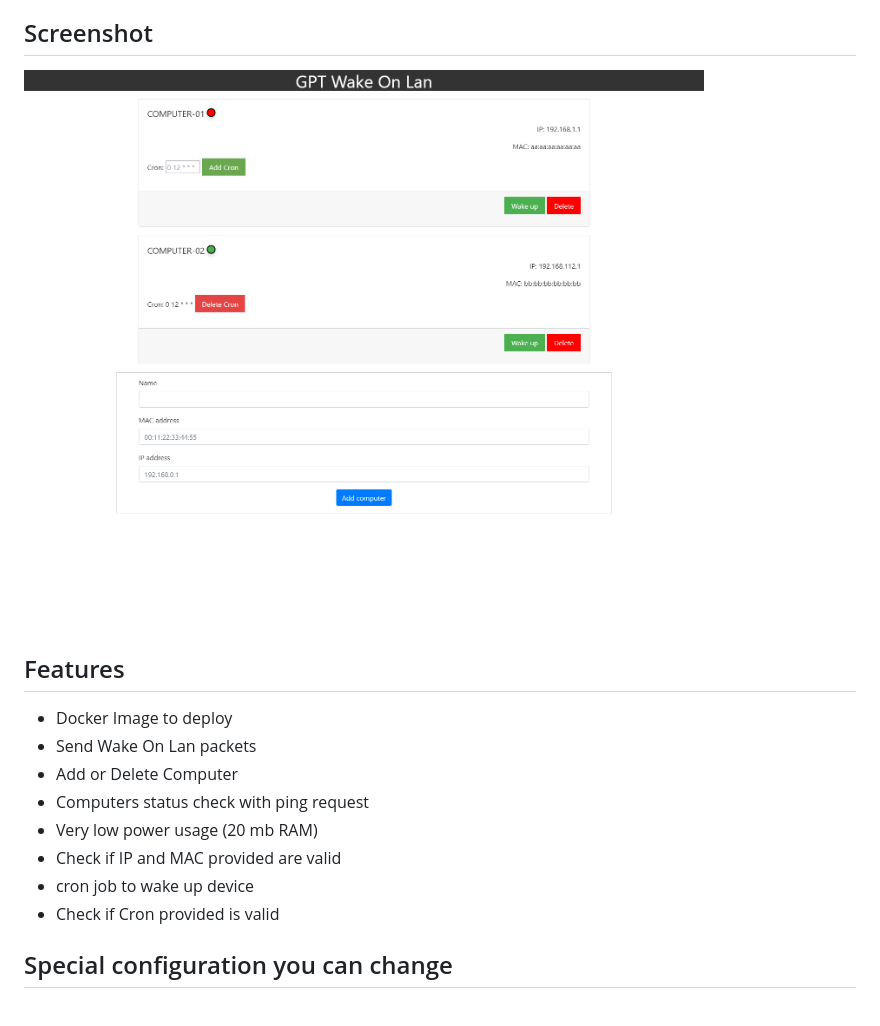
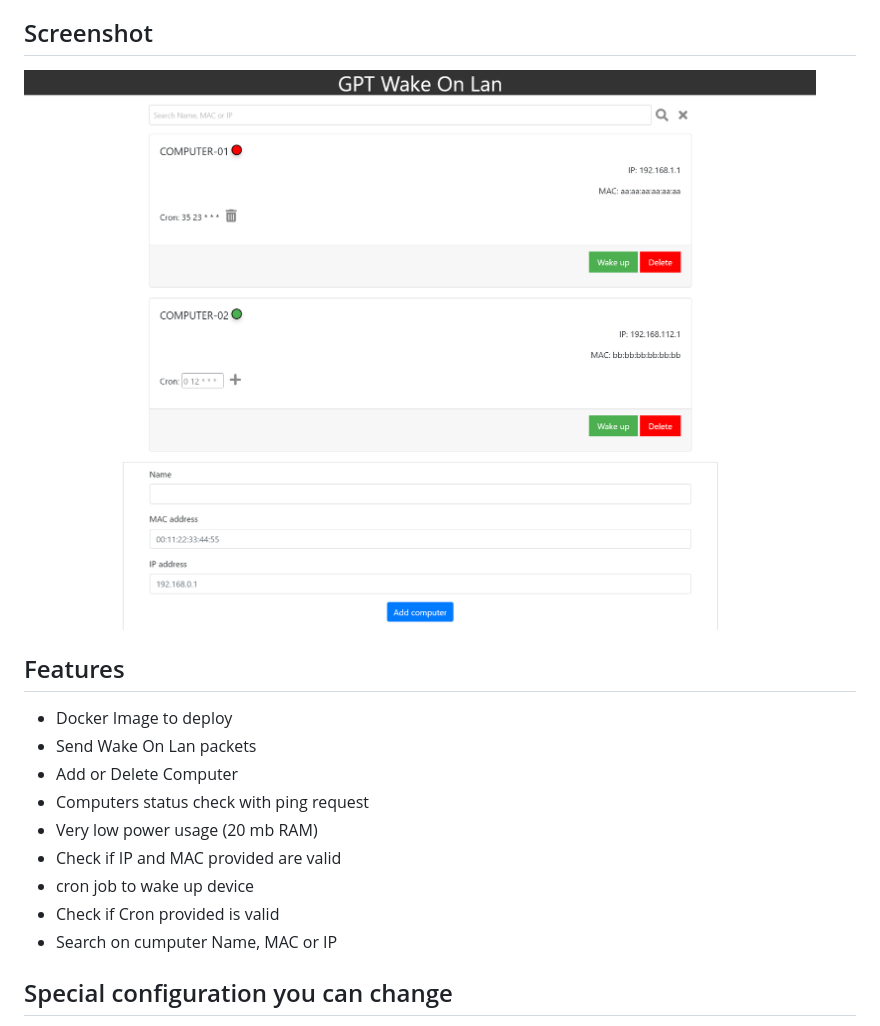
Before and after one commit to Misterbabou/gptwol, a Markdown page: README.md, the part around the change. Drawn GitHub-style; pictures changed too: assets/gptwol-gui.png.

Commit message:
Update assets and Features

```diff
--- a/README.md
+++ b/README.md
@@ -24,6 +24,7 @@ It was made mostly by chatGPT.
 - Check if IP and MAC provided are valid
 - cron job to wake up device
 - Check if Cron provided is valid
+- Search on cumputer Name, MAC or IP
 
 ## Special configuration you can change
 
```
